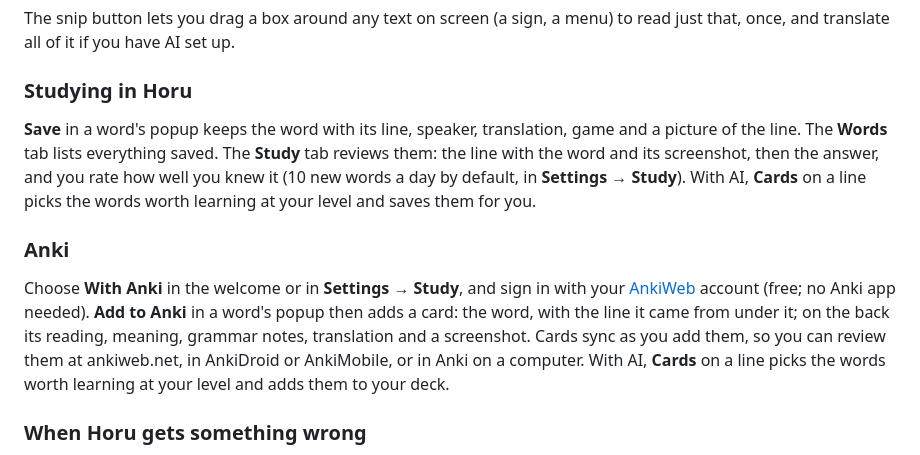
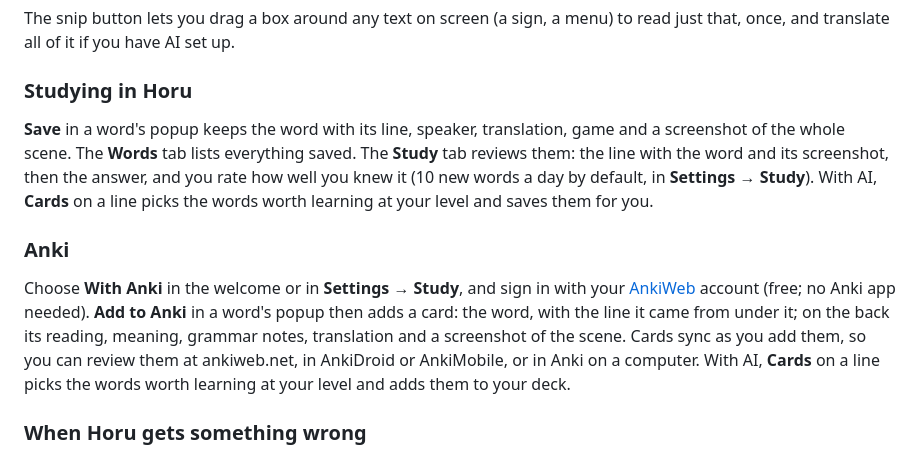
Before and after one commit to LukasRuprecht/Horu, a Markdown page: README.md, the part around the change. Drawn GitHub-style.

```diff
--- a/README.md
+++ b/README.md
@@ -101,20 +101,20 @@ that, once, and translate all of it if you have AI set up.
 ### Studying in Horu
 
 **Save** in a word's popup keeps the word with its line, speaker, translation, game and a
-picture of the line. The **Words** tab lists everything saved. The **Study** tab reviews them:
-the line with the word and its screenshot, then the answer, and you rate how well you knew it
-(10 new words a day by default, in **Settings → Study**). With AI, **Cards** on a line picks the words worth
-learning at your level and saves them for you.
+screenshot of the whole scene. The **Words** tab lists everything saved. The **Study** tab
+reviews them: the line with the word and its screenshot, then the answer, and you rate how
+well you knew it (10 new words a day by default, in **Settings → Study**). With AI, **Cards**
+on a line picks the words worth learning at your level and saves them for you.
 
 ### Anki
 
 Choose **With Anki** in the welcome or in **Settings → Study**, and sign in with your
 [AnkiWeb](https://ankiweb.net) account (free; no Anki app needed). **Add to Anki** in a word's
 popup then adds a card: the word, with the line it came from under it; on the back its
-reading, meaning, grammar notes, translation and a screenshot. Cards sync as you add them, so
-you can review them at ankiweb.net, in AnkiDroid or AnkiMobile, or in Anki on a computer.
-With AI, **Cards** on a line picks the words worth learning at your level and adds them to
-your deck.
+reading, meaning, grammar notes, translation and a screenshot of the scene. Cards sync as you
+add them, so you can review them at ankiweb.net, in AnkiDroid or AnkiMobile, or in Anki on a
+computer. With AI, **Cards** on a line picks the words worth learning at your level and adds
+them to your deck.
 
 ### When Horu gets something wrong
 
```
Also changed, not shown: CHANGELOG.md (+1 -1 lines), docs/quick-start.md (+1 -1 lines), docs/images/qs-review.png, 10 other files.
